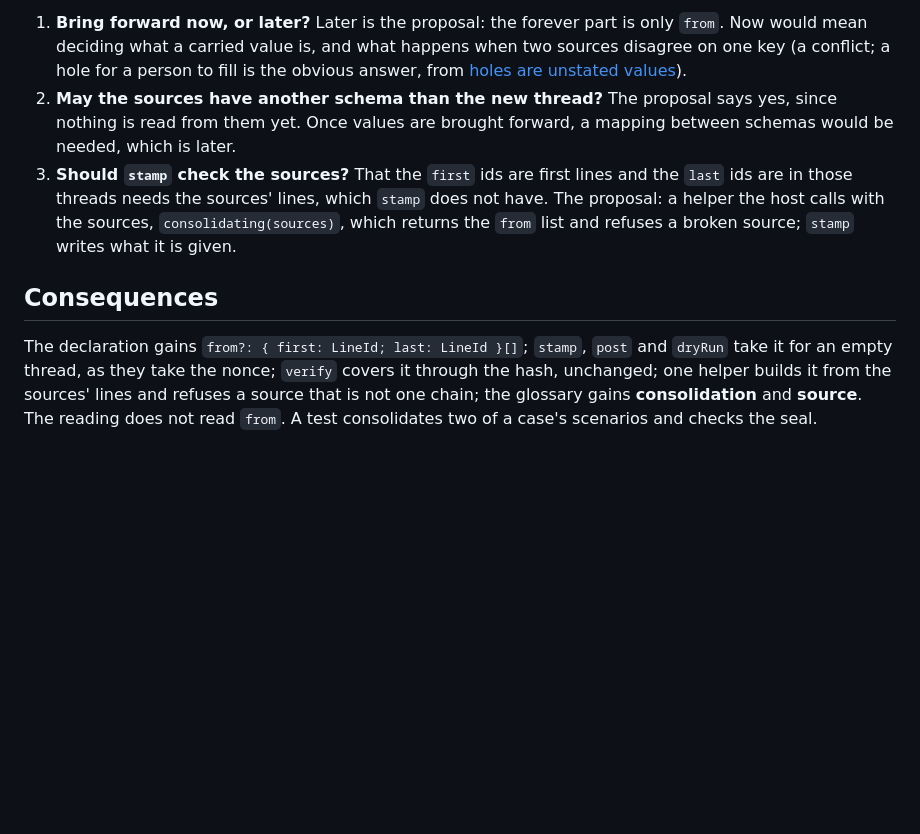
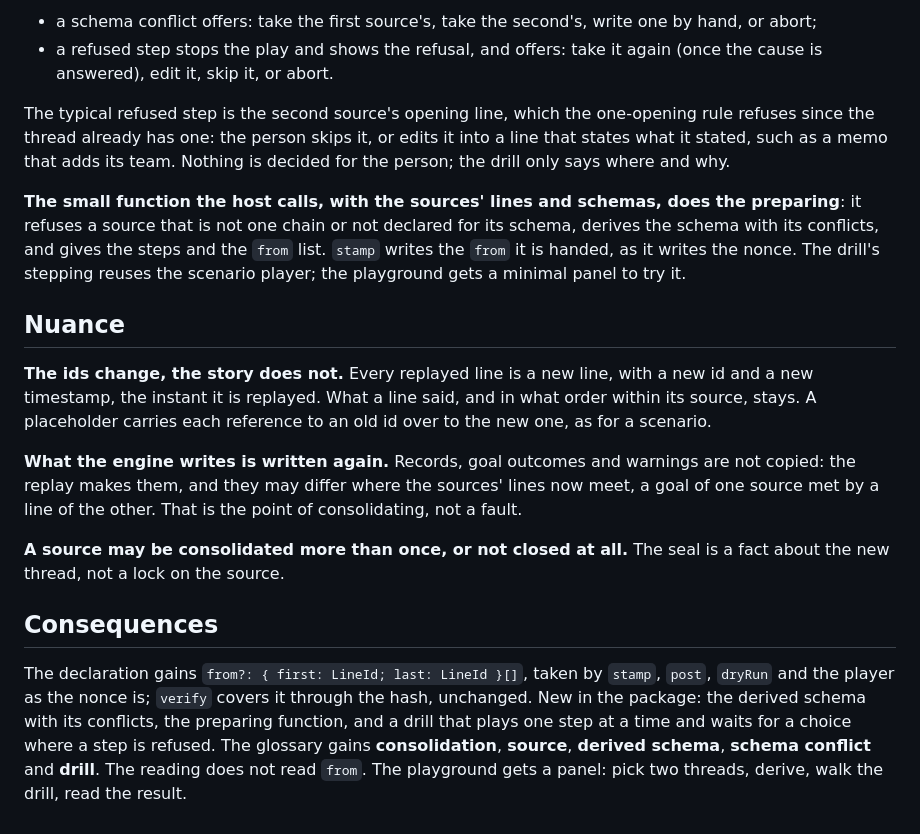
Before and after one commit to egildo/consequitur, a Markdown page: docs/decisions/threads-are-consolidated-never-merged.md, the part around one of its changes. Rendered like a GitHub page; blank space fills up the shorter version.

```diff
--- a/docs/decisions/threads-are-consolidated-never-merged.md
+++ b/docs/decisions/threads-are-consolidated-never-merged.md
@@ -26,8 +35,19 @@ Interleaving two threads by time is ruled out by the chain decision for the same
 
-1. **Bring forward now, or later?** Later is the proposal: the forever part is only `from`. Now would mean deciding what a carried value is, and what happens when two sources disagree on one key (a conflict; a hole for a person to fill is the obvious answer, from [holes are unstated values](holes-are-unstated-values.md)).
-2. **May the sources have another schema than the new thread?** The proposal says yes, since nothing is read from them yet. Once values are brought forward, a mapping between schemas would be needed, which is later.
-3. **Should `stamp` check the sources?** That the `first` ids are first lines and the `last` ids are in those threads needs the sources' lines, which `stamp` does not have. The proposal: a helper the host calls with the sources, `consolidating(sources)`, which returns the `from` list and refuses a broken source; `stamp` writes what it is given.
+- a schema conflict offers: take the first source's, take the second's, write one by hand, or abort;
+- a refused step stops the play and shows the refusal, and offers: take it again (once the cause is answered), edit it, skip it, or abort.
+
+The typical refused step is the second source's opening line, which the one-opening rule refuses since the thread already has one: the person skips it, or edits it into a line that states what it stated, such as a memo that adds its team. Nothing is decided for the person; the drill only says where and why.
+
+**The small function the host calls, with the sources' lines and schemas, does the preparing**: it refuses a source that is not one chain or not declared for its schema, derives the schema with its conflicts, and gives the steps and the `from` list. `stamp` writes the `from` it is handed, as it writes the nonce. The drill's stepping reuses the scenario player; the playground gets a minimal panel to try it.
+
+## Nuance
+
+**The ids change, the story does not.** Every replayed line is a new line, with a new id and a new timestamp, the instant it is replayed. What a line said, and in what order within its source, stays. A placeholder carries each reference to an old id over to the new one, as for a scenario.
+
+**What the engine writes is written again.** Records, goal outcomes and warnings are not copied: the replay makes them, and they may differ where the sources' lines now meet, a goal of one source met by a line of the other. That is the point of consolidating, not a fault.
+
+**A source may be consolidated more than once, or not closed at all.** The seal is a fact about the new thread, not a lock on the source.
 
 ## Consequences
 
-The declaration gains `from?: { first: LineId; last: LineId }[]`; `stamp`, `post` and `dryRun` take it for an empty thread, as they take the nonce; `verify` covers it through the hash, unchanged; one helper builds it from the sources' lines and refuses a source that is not one chain; the glossary gains **consolidation** and **source**. The reading does not read `from`. A test consolidates two of a case's scenarios and checks the seal.
+The declaration gains `from?: { first: LineId; last: LineId }[]`, taken by `stamp`, `post`, `dryRun` and the player as the nonce is; `verify` covers it through the hash, unchanged. New in the package: the derived schema with its conflicts, the preparing function, and a drill that plays one step at a time and waits for a choice where a step is refused. The glossary gains **consolidation**, **source**, **derived schema**, **schema conflict** and **drill**. The reading does not read `from`. The playground gets a panel: pick two threads, derive, walk the drill, read the result.
```
Also changed, not shown: other parts of docs/decisions/threads-are-consolidated-never-merged.md (+18 -9 lines), docs/plan.md (+6 -5 lines).
